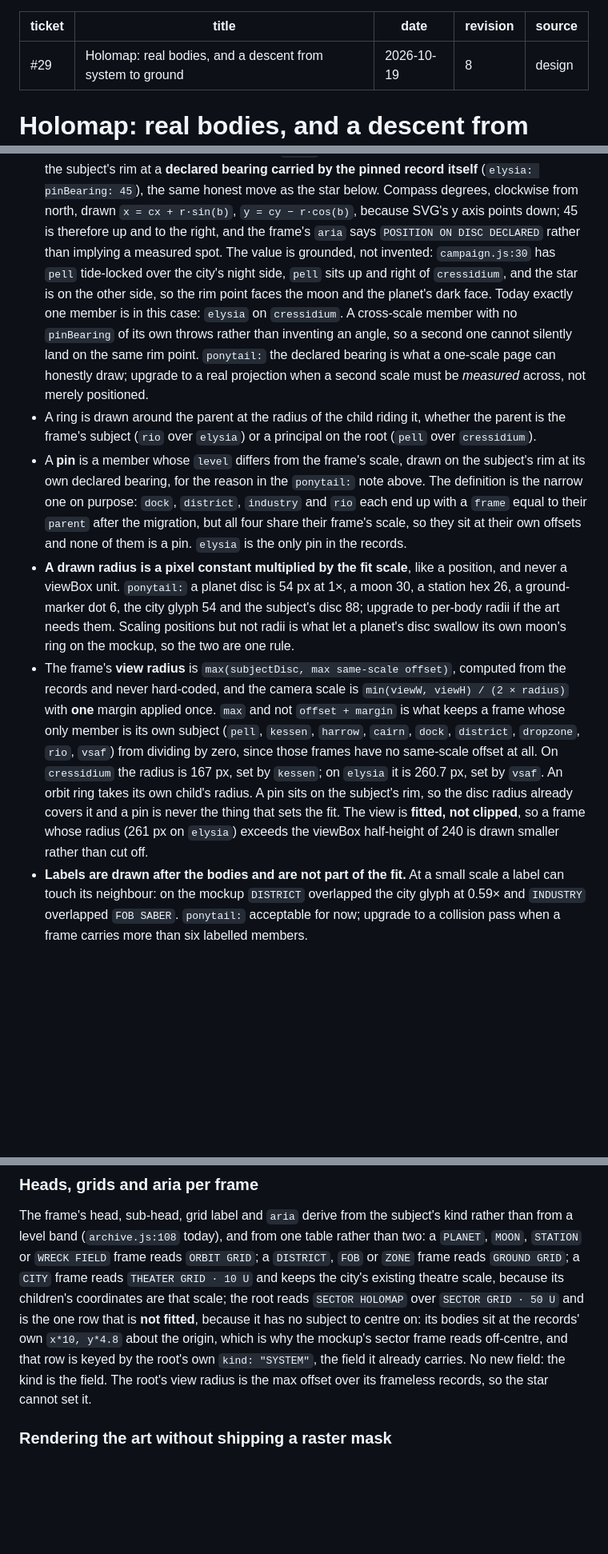
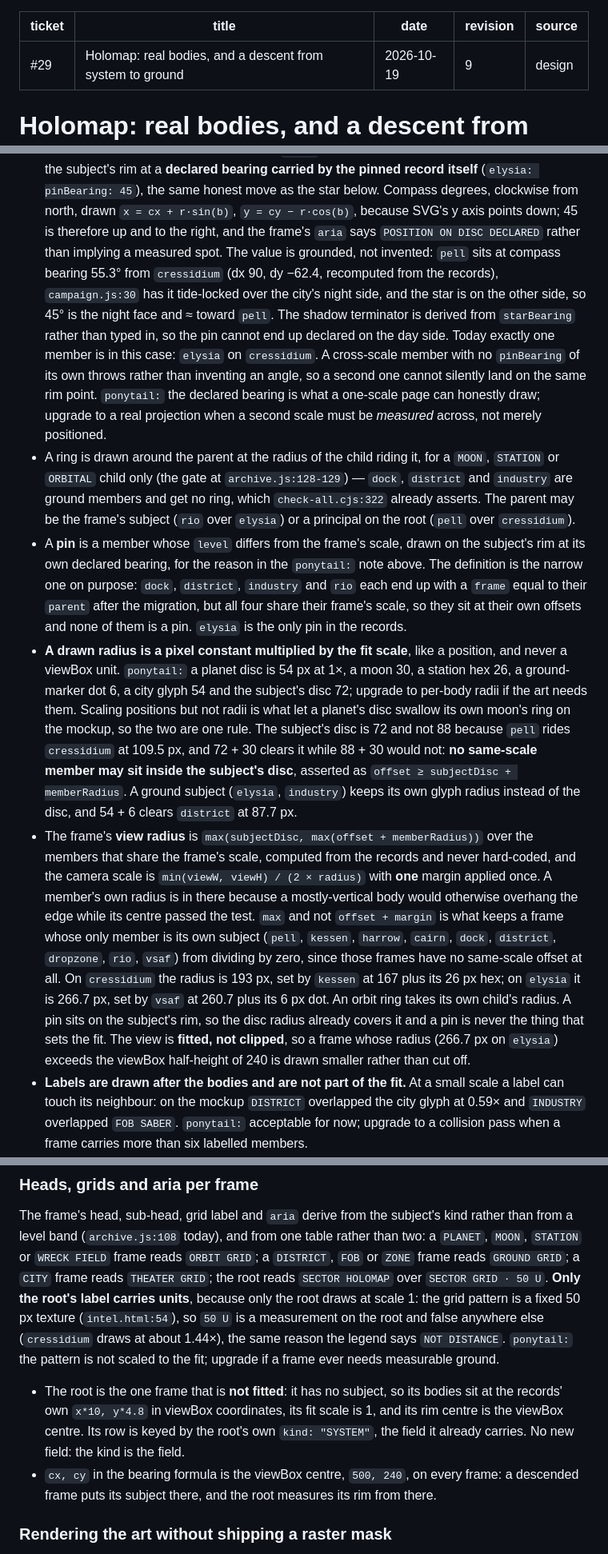
Before and after one commit to raddue/vargskel-worgs, a Markdown page: docs/plans/2026-10-19-holomap-29-design.md, 3 parts joined by grey strips. Shown at 80% size. Rendered like a GitHub page; blank space fills up the shorter version.

Commit message:
holomap(#29): design rev 9, the root gets a centre and the labels stop claiming units

```diff
--- a/docs/plans/2026-10-19-holomap-29-design.md
+++ b/docs/plans/2026-10-19-holomap-29-design.md
@@ -2,7 +2,7 @@
 ticket: "#29"
 title: "Holomap: real bodies, and a descent from system to ground"
 date: "2026-10-19"
-revision: 8
+revision: 9
 source: "design"
 ---
 
@@ -148,16 +149,20 @@ Placement is one rule, not four:
   pinBearing: 45`), the same honest move as the star below. Compass degrees, clockwise from
   north, drawn `x = cx + r·sin(b)`, `y = cy − r·cos(b)`, because SVG's y axis points down; 45
   is therefore up and to the right, and the frame's `aria` says `POSITION ON DISC DECLARED`
-  rather than implying a measured spot. The value is grounded, not invented: `campaign.js:30`
-  has `pell` tide-locked over the city's night side, `pell` sits up and right of `cressidium`,
-  and the star is on the other side, so the rim point faces the moon and the planet's dark
-  face. Today exactly one member is in this case: `elysia` on `cressidium`. A cross-scale member
+  rather than implying a measured spot. The value is grounded, not invented: `pell` sits at
+  compass bearing 55.3° from `cressidium` (dx 90, dy −62.4, recomputed from the records),
+  `campaign.js:30` has it tide-locked over the city's night side, and the star is on the other
+  side, so 45° is the night face and ≈ toward `pell`. The shadow terminator is derived from
+  `starBearing` rather than typed in, so the pin cannot end up declared on the day side. Today
+  exactly one member is in this case: `elysia` on `cressidium`. A cross-scale member
   with no `pinBearing` of its own throws rather than inventing an angle, so a second one cannot
   silently land on the same rim point. `ponytail:` the declared
   bearing is what a one-scale page can honestly draw; upgrade to a real projection when a second
   scale must be *measured* across, not merely positioned.
-- A ring is drawn around the parent at the radius of the child riding it, whether the parent is
-  the frame's subject (`rio` over `elysia`) or a principal on the root (`pell` over
+- A ring is drawn around the parent at the radius of the child riding it, for a `MOON`, `STATION`
+  or `ORBITAL` child only (the gate at `archive.js:128-129`) — `dock`, `district` and `industry`
+  are ground members and get no ring, which `check-all.cjs:322` already asserts. The parent may
+  be the frame's subject (`rio` over `elysia`) or a principal on the root (`pell` over
   `cressidium`).
 - A **pin** is a member whose `level` differs from the frame's scale, drawn on the subject's rim
   at its own declared bearing, for the reason in the `ponytail:` note above. The definition is
@@ -166,19 +171,25 @@ Placement is one rule, not four:
   at their own offsets and none of them is a pin. `elysia` is the only pin in the records.
 - **A drawn radius is a pixel constant multiplied by the fit scale**, like a position, and never
   a viewBox unit. `ponytail:` a planet disc is 54 px at 1×, a moon 30, a station hex 26, a
-  ground-marker dot 6, the city glyph 54 and the subject's disc 88; upgrade to per-body radii if
+  ground-marker dot 6, a city glyph 54 and the subject's disc 72; upgrade to per-body radii if
   the art needs them. Scaling positions but not radii is what let a planet's disc swallow its own
-  moon's ring on the mockup, so the two are one rule.
-- The frame's **view radius** is `max(subjectDisc, max same-scale offset)`, computed from the
-  records and never hard-coded, and the camera scale is `min(viewW, viewH) / (2 × radius)` with
-  **one** margin applied once. `max` and not `offset + margin` is what keeps a frame whose only
-  member is its own subject (`pell`, `kessen`, `harrow`, `cairn`, `dock`, `district`, `dropzone`,
-  `rio`, `vsaf`) from dividing by zero, since those frames have no same-scale offset at all. On
-  `cressidium` the radius is 167 px, set by `kessen`; on `elysia` it is 260.7 px, set by `vsaf`.
-  An orbit ring takes its own child's radius. A pin sits on the subject's rim, so the disc radius
-  already covers it and a pin is never the thing that sets the fit. The view is **fitted, not
-  clipped**, so a frame whose radius (261 px on `elysia`) exceeds the viewBox half-height of 240
-  is drawn smaller rather than cut off.
+  moon's ring on the mockup, so the two are one rule. The subject's disc is 72 and not 88 because
+  `pell` rides `cressidium` at 109.5 px, and 72 + 30 clears it while 88 + 30 would not: **no
+  same-scale member may sit inside the subject's disc**, asserted as
+  `offset ≥ subjectDisc + memberRadius`. A ground subject (`elysia`, `industry`) keeps its own
+  glyph radius instead of the disc, and 54 + 6 clears `district` at 87.7 px.
+- The frame's **view radius** is `max(subjectDisc, max(offset + memberRadius))` over the members
+  that share the frame's scale, computed from the records and never hard-coded, and the camera
+  scale is `min(viewW, viewH) / (2 × radius)` with **one** margin applied once. A member's own
+  radius is in there because a mostly-vertical body would otherwise overhang the edge while its
+  centre passed the test. `max` and not `offset + margin` is what keeps a frame whose only member
+  is its own subject (`pell`, `kessen`, `harrow`, `cairn`, `dock`, `district`, `dropzone`, `rio`,
+  `vsaf`) from dividing by zero, since those frames have no same-scale offset at all. On
+  `cressidium` the radius is 193 px, set by `kessen` at 167 plus its 26 px hex; on `elysia` it is
+  266.7 px, set by `vsaf` at 260.7 plus its 6 px dot. An orbit ring takes its own child's radius.
+  A pin sits on the subject's rim, so the disc radius already covers it and a pin is never the
+  thing that sets the fit. The view is **fitted, not clipped**, so a frame whose radius (266.7 px
+  on `elysia`) exceeds the viewBox half-height of 240 is drawn smaller rather than cut off.
 - **Labels are drawn after the bodies and are not part of the fit.** At a small scale a label can
   touch its neighbour: on the mockup `DISTRICT` overlapped the city glyph at 0.59× and `INDUSTRY`
   overlapped `FOB SABER`. `ponytail:` acceptable for now; upgrade to a collision pass when a
@@ -247,13 +263,19 @@ marker today (`archive.js:118`). Silence is the failure mode being removed.
 The frame's head, sub-head, grid label and `aria` derive from the subject's kind rather than
 from a level band (`archive.js:108` today), and from one table rather than two: a `PLANET`,
 `MOON`, `STATION` or `WRECK FIELD` frame reads `ORBIT GRID`; a `DISTRICT`, `FOB` or `ZONE` frame
-reads `GROUND GRID`; a `CITY` frame reads `THEATER GRID · 10 U` and keeps the city's existing
-theatre scale, because its children's coordinates are that scale; the root reads
-`SECTOR HOLOMAP` over `SECTOR GRID · 50 U` and is the one row that is **not fitted**, because it
-has no subject to centre on: its bodies sit at the records' own `x*10, y*4.8` about the origin,
-which is why the mockup's sector frame reads off-centre, and that row is keyed by the root's own
-`kind: "SYSTEM"`, the field it already carries. No new field: the kind is the field. The root's
-view radius is the max offset over its frameless records, so the star cannot set it.
+reads `GROUND GRID`; a `CITY` frame reads `THEATER GRID`; the root reads `SECTOR HOLOMAP` over
+`SECTOR GRID · 50 U`. **Only the root's label carries units**, because only the root draws at
+scale 1: the grid pattern is a fixed 50 px texture (`intel.html:54`), so `50 U` is a
+measurement on the root and false anywhere else (`cressidium` draws at about 1.44×), the same
+reason the legend says `NOT DISTANCE`. `ponytail:` the pattern is not scaled to the fit;
+upgrade if a frame ever needs measurable ground.
+
+- The root is the one frame that is **not fitted**: it has no subject, so its bodies sit at the
+  records' own `x*10, y*4.8` in viewBox coordinates, its fit scale is 1, and its rim centre is
+  the viewBox centre. Its row is keyed by the root's own `kind: "SYSTEM"`, the field it already
+  carries. No new field: the kind is the field.
+- `cx, cy` in the bearing formula is the viewBox centre, `500, 240`, on every frame: a descended
+  frame puts its subject there, and the root measures its rim from there.
 
 ### Rendering the art without shipping a raster mask
 
```
Also changed, not shown: other parts of docs/plans/2026-10-19-holomap-29-design.md (+49 -32 lines).
